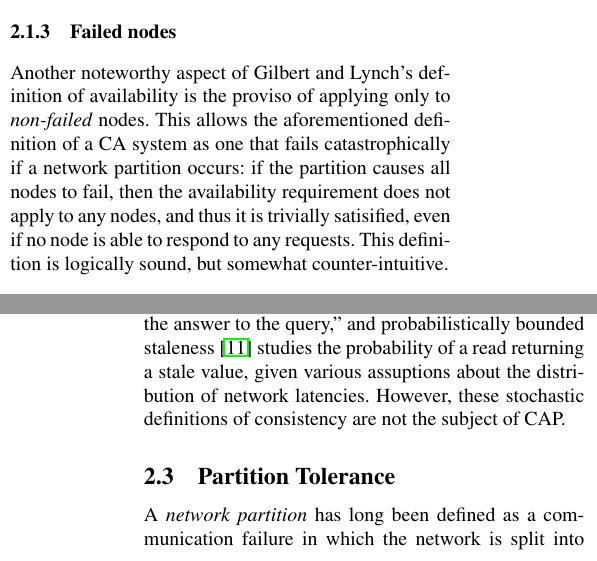
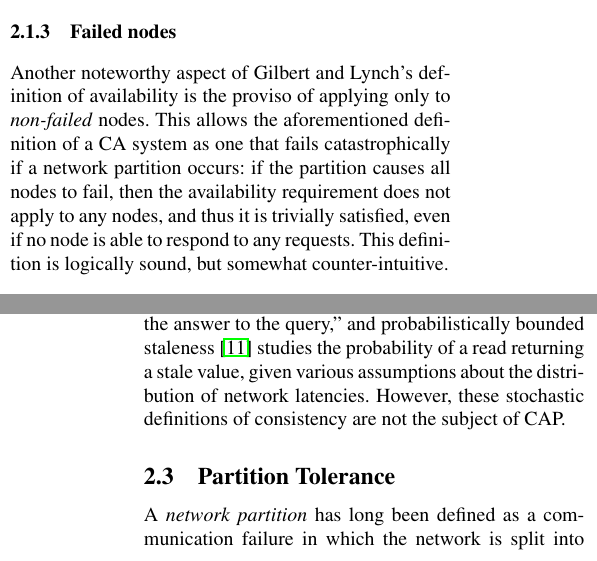
Before and after one commit to ept/cap-critique, a LaTeX document (cap-critique.tex): two parts of the columns of pages 3 and 4 of 14, joined at a grey line, cut so that both start at the same text. Compiled offline with pdfLaTeX.

Commit message:
Spellcheck

```diff
--- a/cap-critique.tex
+++ b/cap-critique.tex
@@ -195,7 +195,7 @@ Another noteworthy aspect of Gilbert and Lynch's definition of availability is t
 applying only to \emph{non-failed} nodes. This allows the aforementioned definition of a CA system
 as one that fails catastrophically if a network partition occurs: if the partition causes all nodes
 to fail, then the availability requirement does not apply to any nodes, and thus it is trivially
-satisified, even if no node is able to respond to any requests. This definition is logically sound,
+satisfied, even if no node is able to respond to any requests. This definition is logically sound,
 but somewhat counter-intuitive.
 
 \subsection{Consistency}\label{sec:consistency}
@@ -253,7 +253,7 @@ It is also possible to define consistency as a quantitative metric rather than a
 For example, Fox and Brewer~\cite{Fox1999bs} define \emph{harvest} as ``the fraction of the data
 reflected in the response, i.e.\ the completeness of the answer to the query,'' and
 probabilistically bounded staleness~\cite{Bailis2012to} studies the probability of a read returning
-a stale value, given various assuptions about the distribution of network latencies. However, these
+a stale value, given various assumptions about the distribution of network latencies. However, these
 stochastic definitions of consistency are not the subject of CAP.
 
 \subsection{Partition Tolerance}\label{sec:partitions}
```
Also changed, not shown: cap-critique.tex (2 more changed lines).
